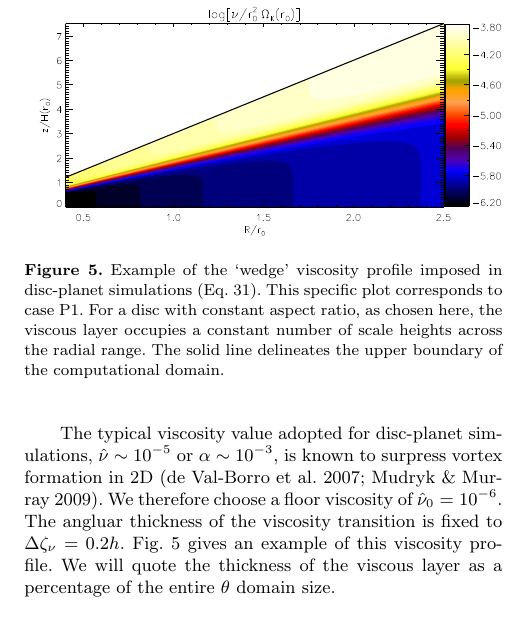
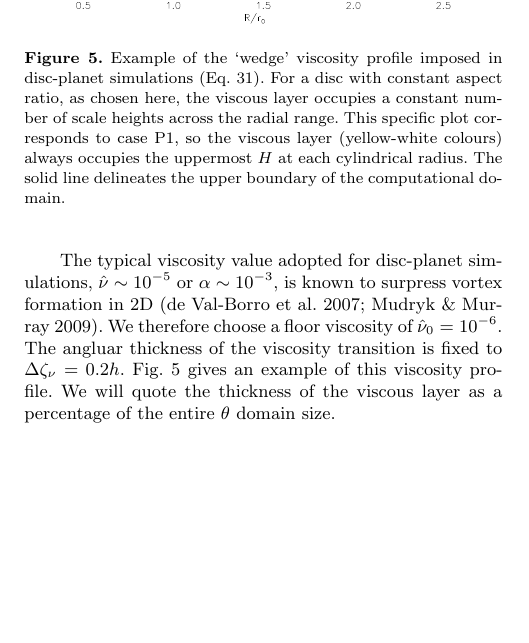
Before and after one commit to minkailin/visc-vortex, a LaTeX paper (paper.tex, which reads planet.tex): part of one column of page 8 of 10, cut so that both start at the same text, the shorter picture padded with empty space. Compiled offline with LaTeX, dvips and Ghostscript; a LaTeX package or settings file that is missing is left out.

Commit message:
re-organized figures

```diff
--- a/planet.tex
+++ b/planet.tex
@@ -52,10 +52,11 @@ percentage of the entire $\theta$ domain size.
   \caption{Example of the `wedge' viscosity profile
     imposed in disc-planet simulations
     (Eq. \ref{planet_visc_profile}).
-    This specific plot corresponds to case P1.
     For a disc with constant aspect ratio, as chosen here, the viscous
     layer occupies a constant number of scale heights across the
-    radial range.
+    radial range. This specific plot corresponds to case P1, so the
+    viscous layer (yellow-white colours) always occupies the uppermost
+    $H$ at each cylindrical radius.
     The solid line
     delineates the upper boundary of the computational domain.
     \label{planet_visc2d}}
```
Also changed, not shown: planet.tex (12 more changed lines).
